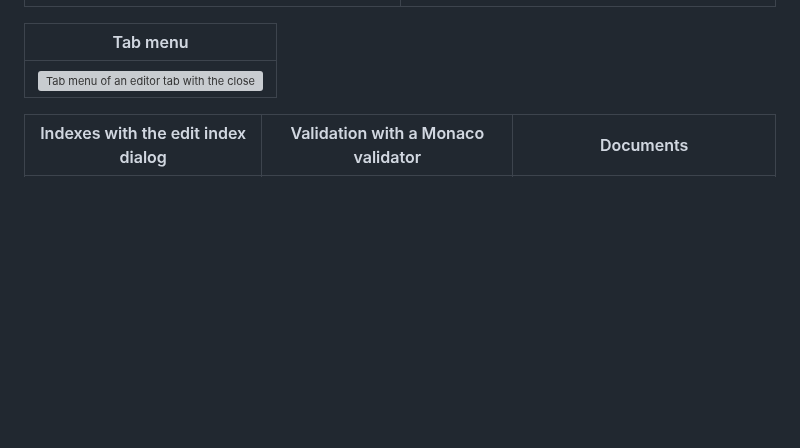
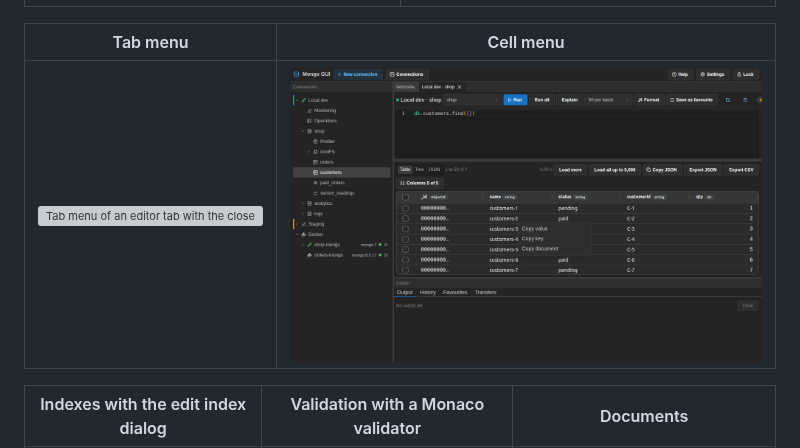
Before and after one commit to eriksimonic/mongodb-gui, a Markdown page: README.md, the part around the change. GitHub-like rendering; pictures changed too: docs/screenshots/cell-menu.png (added); blank space fills up the shorter version; grey boxes are pictures that could not be loaded.

Commit message:
feat(results): copy value, key or document from a table cell menu

```diff
--- a/README.md
+++ b/README.md
@@ -58,9 +58,9 @@ inline edits in the tree, and a history and favourites list in the Output panel.
 | ------------------------------------------------------------------------------------------------ | ----------------------------------------------------------------------------- |
 | ![Connection tree with databases and collections expanded](docs/screenshots/connection-tree.png) | ![New connection dialog in form mode](docs/screenshots/connection-dialog.png) |
 
-| Tab menu                                                                           |
-| ---------------------------------------------------------------------------------- |
-| ![Tab menu of an editor tab with the close actions](docs/screenshots/tab-menu.png) |
+| Tab menu                                                                           | Cell menu                                                                                        |
+| ---------------------------------------------------------------------------------- | ------------------------------------------------------------------------------------------------ |
+| ![Tab menu of an editor tab with the close actions](docs/screenshots/tab-menu.png) | ![Cell menu of the table view with copy value, key and document](docs/screenshots/cell-menu.png) |
 
 | Indexes with the edit index dialog                                                                  | Validation with a Monaco validator                                                | Documents                                                                                                         |
 | --------------------------------------------------------------------------------------------------- | --------------------------------------------------------------------------------- | ----------------------------------------------------------------------------------------------------------------- |
```
Also changed, not shown: CHANGELOG.md (+1 -0 lines), docs/user-guide.md (+6 -1 lines), 2 other files.
